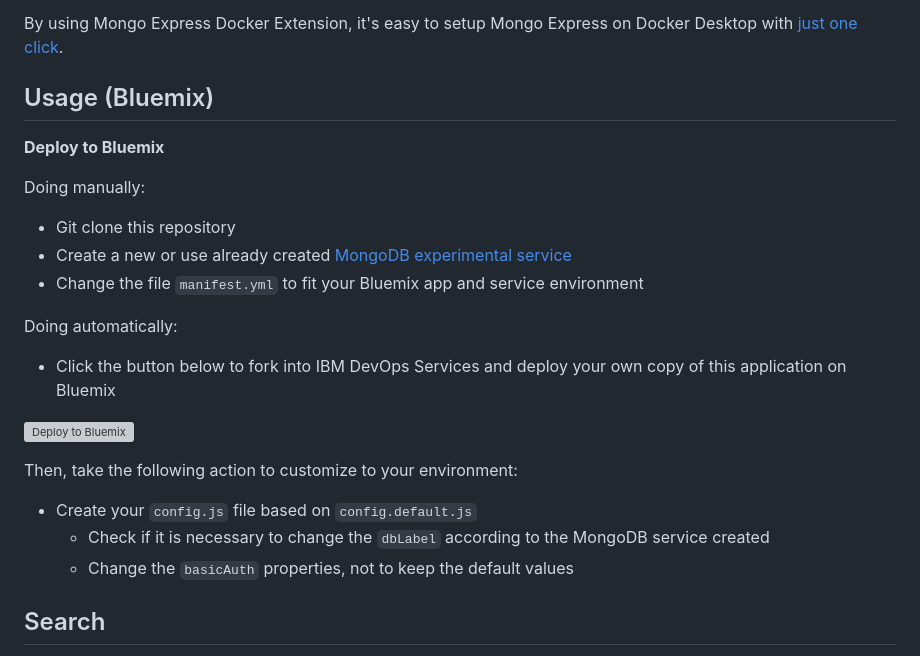
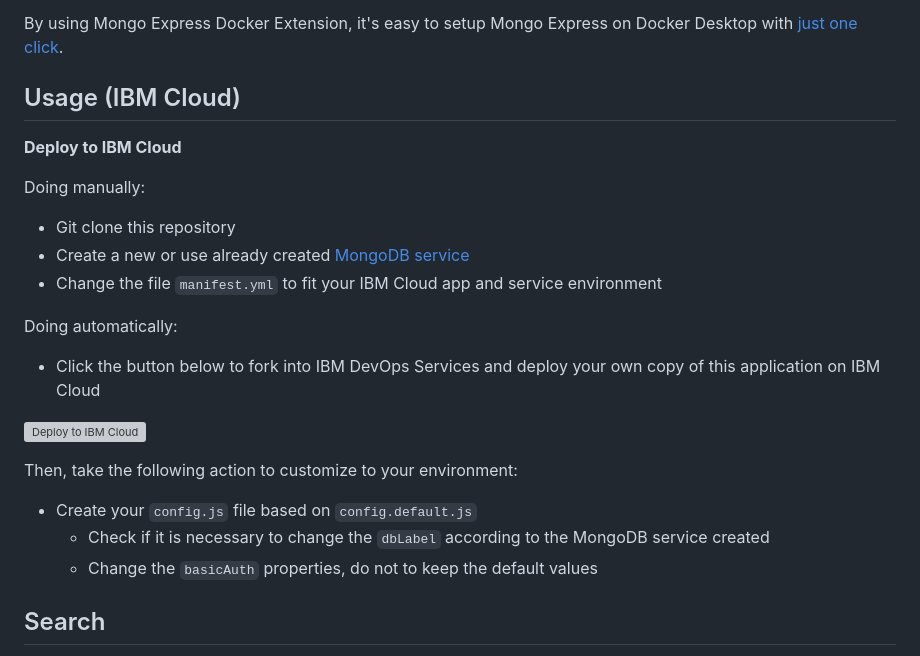
Before and after one commit to mongo-express/mongo-express, a Markdown page: README.md, the part around the change. Drawn GitHub-style; grey boxes are pictures that could not be loaded.

Commit message:
Rename bluemix with ibm cloud (#1504)
* replace broken links and rename bluemix to ibm cloud

* remove experimental from MongoDB experimental service

```diff
--- a/README.md
+++ b/README.md
@@ -190,27 +190,27 @@ The default port exposed from the container is 8081, so visit `http://localhost:
 By using Mongo Express Docker Extension, it's easy to setup Mongo Express on Docker Desktop with [just one click](https://open.docker.com/extensions/marketplace?extensionId=ajeetraina/mongodb-express-docker-extension&tag=1.0).
 
 
-## Usage (Bluemix)
+## Usage (IBM Cloud)
 
-**Deploy to Bluemix**
+**Deploy to IBM Cloud**
 
 Doing manually:
 
 - Git clone this repository
-- Create a new or use already created [MongoDB experimental service](https://www.ng.bluemix.net/docs/#services/MongoDB/index.html#MongoDB)
-- Change the file `manifest.yml` to fit your Bluemix app and service environment
+- Create a new or use already created [MongoDB service](https://www.ibm.com/products/databases-for-mongodb)
+- Change the file `manifest.yml` to fit your IBM Cloud app and service environment
 
 Doing automatically:
 
-- Click the button below to fork into IBM DevOps Services and deploy your own copy of this application on Bluemix
+- Click the button below to fork into IBM DevOps Services and deploy your own copy of this application on IBM Cloud
 
-[![Deploy to Bluemix](https://bluemix.net/deploy/button.png)](https://bluemix.net/deploy?repository=https://github.com/mongo-express/mongo-express.git)
+[![Deploy to IBM Cloud](https://cloud.ibm.com/devops/setup/deploy/button_x2.png)](https://cloud.ibm.com/devops/setup/deploy?repository=https://github.com/mongo-express/mongo-express.git)
 
 Then, take the following action to customize to your environment:
 
 - Create your `config.js` file based on `config.default.js`
   - Check if it is necessary to change the `dbLabel` according to the MongoDB service created
-  - Change the `basicAuth` properties, not to keep the default values
+  - Change the `basicAuth` properties, do not to keep the default values
 
 ## Search
 
```
